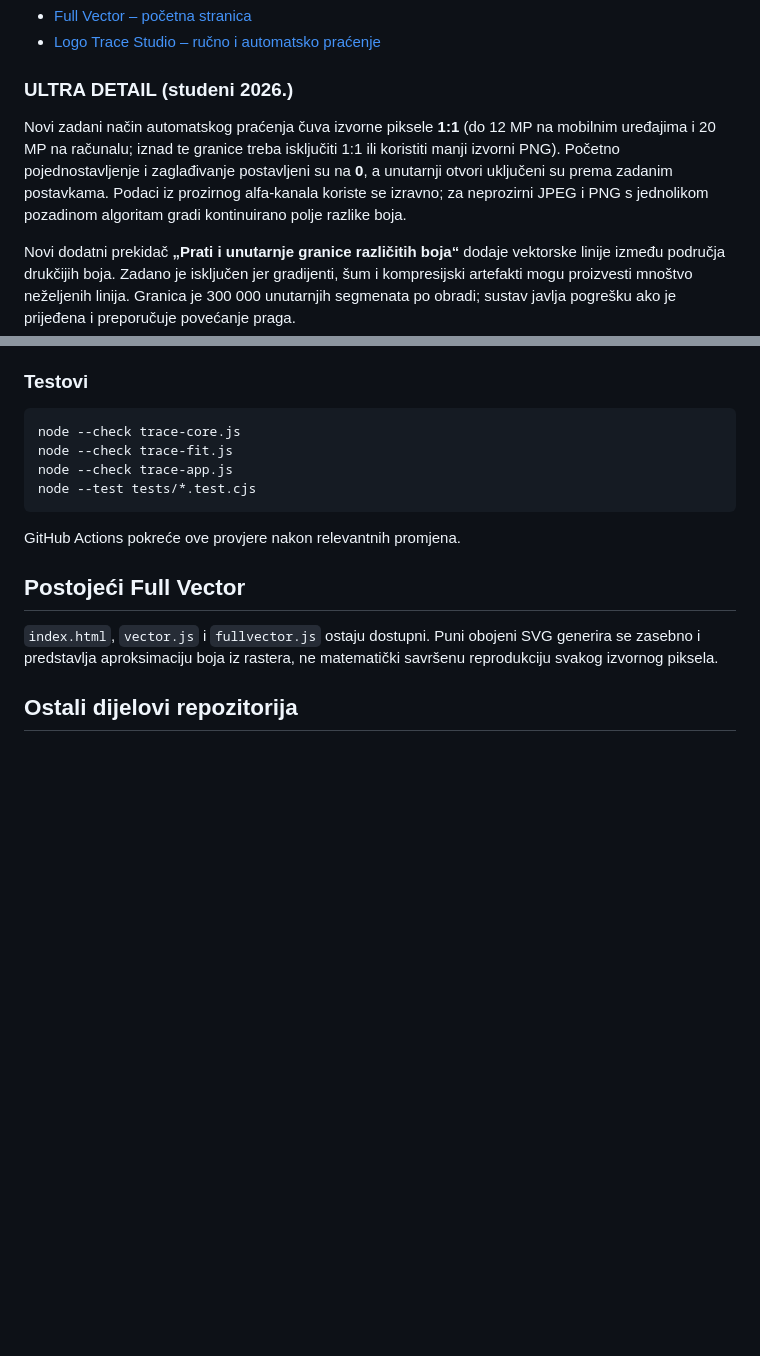
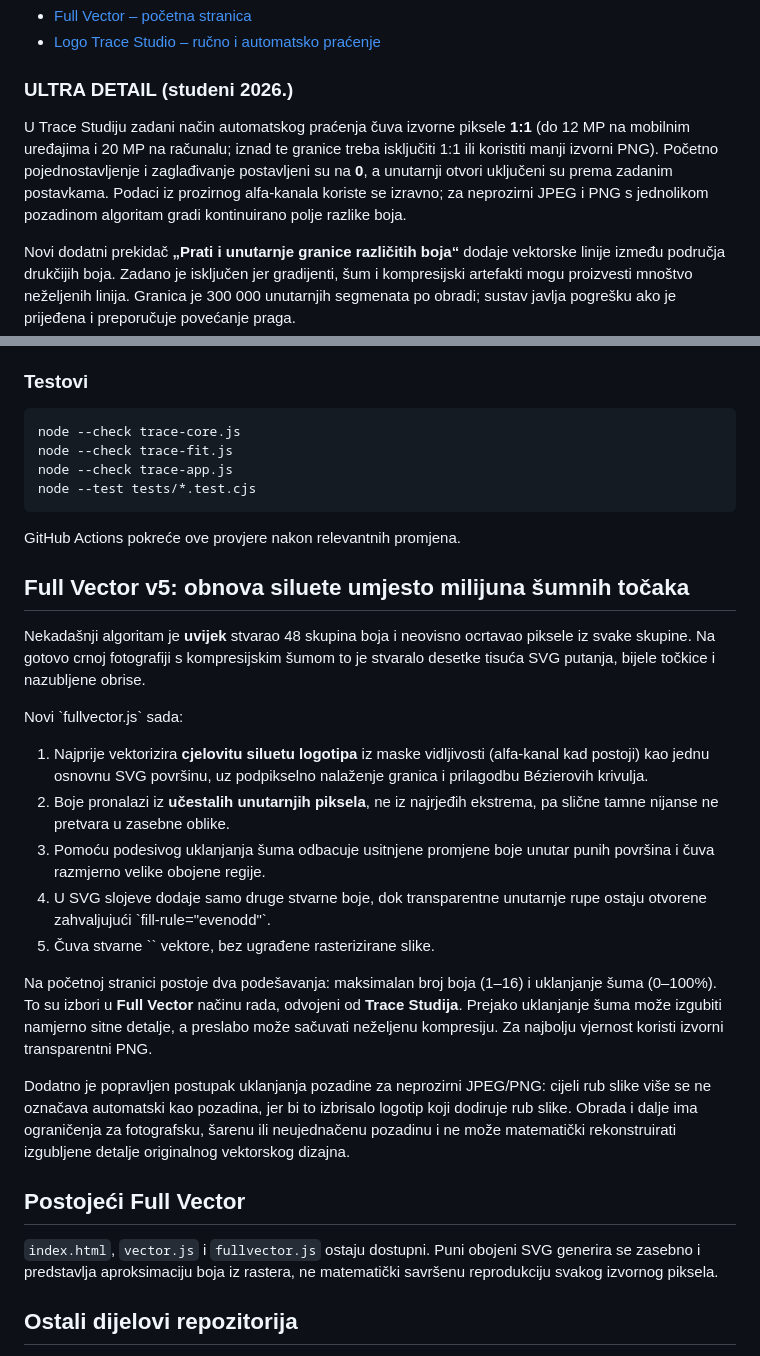
Before and after one commit to zvonebeslic/3D_models, a Markdown page: README.md, 2 parts joined by grey strips. GitHub-like rendering; blank space fills up the shorter version.

Commit message:
docs(fullvector): document coherent silhouette-first paths and limits of noisy source images

```diff
--- a/README.md
+++ b/README.md
@@ -8,7 +8,7 @@ Repozitorij s postojećim **Full Vector** alatom i zasebnim **Logo Trace Studio*
 
 ### ULTRA DETAIL (studeni 2026.)
 
-Novi zadani način automatskog praćenja čuva izvorne piksele **1:1** (do 12 MP na mobilnim uređajima i 20 MP na računalu; iznad te granice treba isključiti 1:1 ili koristiti manji izvorni PNG). Početno pojednostavljenje i zaglađivanje postavljeni su na **0**, a unutarnji otvori uključeni su prema zadanim postavkama. Podaci iz prozirnog alfa-kanala koriste se izravno; za neprozirni JPEG i PNG s jednolikom pozadinom algoritam gradi kontinuirano polje razlike boja.
+U Trace Studiju zadani način automatskog praćenja čuva izvorne piksele **1:1** (do 12 MP na mobilnim uređajima i 20 MP na računalu; iznad te granice treba isključiti 1:1 ili koristiti manji izvorni PNG). Početno pojednostavljenje i zaglađivanje postavljeni su na **0**, a unutarnji otvori uključeni su prema zadanim postavkama. Podaci iz prozirnog alfa-kanala koriste se izravno; za neprozirni JPEG i PNG s jednolikom pozadinom algoritam gradi kontinuirano polje razlike boja.
 
 Novi dodatni prekidač **„Prati i unutarnje granice različitih boja“** dodaje vektorske linije između područja drukčijih boja. Zadano je isključen jer gradijenti, šum i kompresijski artefakti mogu proizvesti mnoštvo neželjenih linija. Granica je 300 000 unutarnjih segmenata po obradi; sustav javlja pogrešku ako je prijeđena i preporučuje povećanje praga.
 
@@ -48,6 +48,23 @@ node --test tests/*.test.cjs
 
 GitHub Actions pokreće ove provjere nakon relevantnih promjena.
 
+
+## Full Vector v5: obnova siluete umjesto milijuna šumnih točaka
+
+Nekadašnji algoritam je **uvijek** stvarao 48 skupina boja i neovisno ocrtavao piksele iz svake skupine. Na gotovo crnoj fotografiji s kompresijskim šumom to je stvaralo desetke tisuća SVG putanja, bijele točkice i nazubljene obrise.
+
+Novi \`fullvector.js\` sada:
+1. Najprije vektorizira **cjelovitu siluetu logotipa** iz maske vidljivosti (alfa-kanal kad postoji) kao jednu osnovnu SVG površinu, uz podpikselno nalaženje granica i prilagodbu Bézierovih krivulja.
+2. Boje pronalazi iz **učestalih unutarnjih piksela**, ne iz najrjeđih ekstrema, pa slične tamne nijanse ne pretvara u zasebne oblike.
+3. Pomoću podesivog uklanjanja šuma odbacuje usitnjene promjene boje unutar punih površina i čuva razmjerno velike obojene regije.
+4. U SVG slojeve dodaje samo druge stvarne boje, dok transparentne unutarnje rupe ostaju otvorene zahvaljujući \`fill-rule="evenodd"\`.
+5. Čuva stvarne \`<path>\` vektore, bez ugrađene rasterizirane slike.
+
+Na početnoj stranici postoje dva podešavanja: maksimalan broj boja (1–16) i uklanjanje šuma (0–100%). To su izbori u **Full Vector** načinu rada, odvojeni od **Trace Studija**. Prejako uklanjanje šuma može izgubiti namjerno sitne detalje, a preslabo može sačuvati neželjenu kompresiju. Za najbolju vjernost koristi izvorni transparentni PNG.
+
+Dodatno je popravljen postupak uklanjanja pozadine za neprozirni JPEG/PNG: cijeli rub slike više se ne označava automatski kao pozadina, jer bi to izbrisalo logotip koji dodiruje rub slike. Obrada i dalje ima ograničenja za fotografsku, šarenu ili neujednačenu pozadinu i ne može matematički rekonstruirati izgubljene detalje originalnog vektorskog dizajna.
+
+
 ## Postojeći Full Vector
 
 `index.html`, `vector.js` i `fullvector.js` ostaju dostupni. Puni obojeni SVG generira se zasebno i predstavlja aproksimaciju boja iz rastera, ne matematički savršenu reprodukciju svakog izvornog piksela.
```
